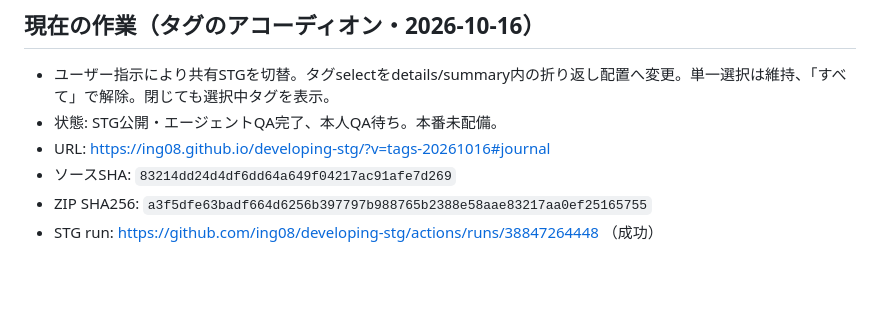
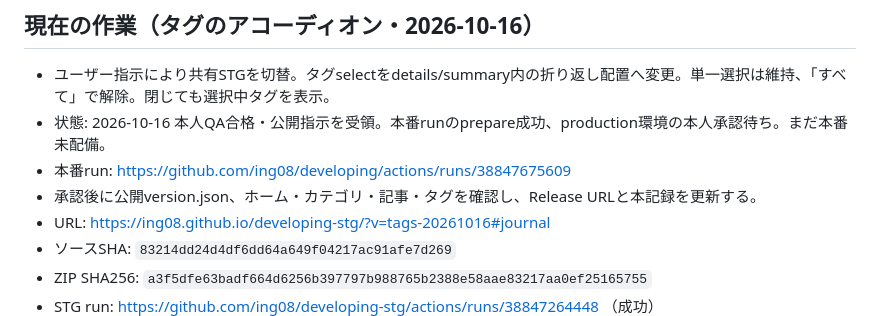
Before and after one commit to ing08/developing, a Markdown page: docs/staging.md, the part around the change. Rendered like a GitHub page; blank space fills up the shorter version.

Commit message:
Record approved release awaiting production review

```diff
--- a/docs/staging.md
+++ b/docs/staging.md
@@ -3,7 +3,9 @@
 ## 現在の作業（タグのアコーディオン・2026-10-16）
 
 - ユーザー指示により共有STGを切替。タグselectをdetails/summary内の折り返し配置へ変更。単一選択は維持、「すべて」で解除。閉じても選択中タグを表示。
-- 状態: STG公開・エージェントQA完了、本人QA待ち。本番未配備。
+- 状態: 2026-10-16 本人QA合格・公開指示を受領。本番runのprepare成功、production環境の本人承認待ち。まだ本番未配備。
+- 本番run: https://github.com/ing08/developing/actions/runs/38847675609
+- 承認後に公開version.json、ホーム・カテゴリ・記事・タグを確認し、Release URLと本記録を更新する。
 - URL: https://ing08.github.io/developing-stg/?v=tags-20261016#journal
 - ソースSHA: `83214dd24d4df6dd64a649f04217ac91afe7d269`
 - ZIP SHA256: `a3f5dfe63badf664d6256b397797b988765b2388e58aae83217aa0ef25165755`
```
